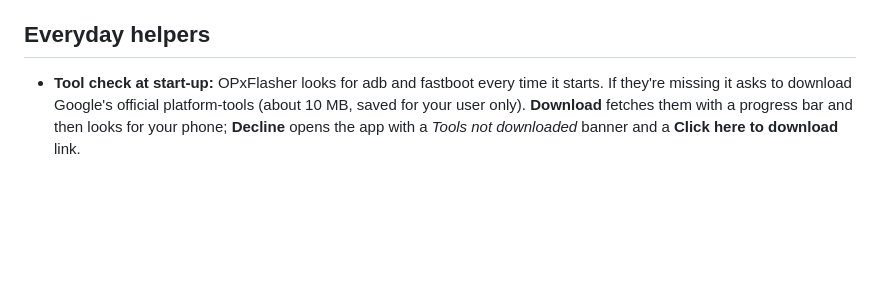
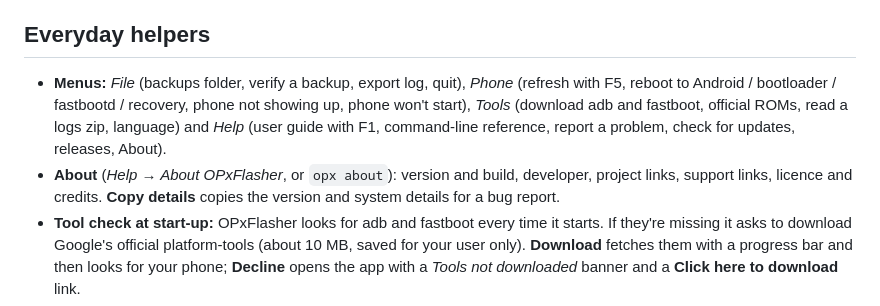
Before and after one commit to ox1d3x3/OPxFlasher, a Markdown page: docs/USER_GUIDE.md, the part around the change. Rendered like a GitHub page; blank space fills up the shorter version.

```diff
--- a/docs/USER_GUIDE.md
+++ b/docs/USER_GUIDE.md
@@ -281,6 +281,13 @@ profile can lock more (`keep_apps`).
 
 ## Everyday helpers
 
+- **Menus:** *File* (backups folder, verify a backup, export log, quit), *Phone* (refresh with F5,
+  reboot to Android / bootloader / fastbootd / recovery, phone not showing up, phone won't start),
+  *Tools* (download adb and fastboot, official ROMs, read a logs zip, language) and *Help* (user
+  guide with F1, command-line reference, report a problem, check for updates, releases, About).
+- **About** (*Help → About OPxFlasher*, or `opx about`): version and build, developer, project
+  links, support links, licence and credits. **Copy details** copies the version and system details
+  for a bug report.
 - **Tool check at start-up:** OPxFlasher looks for adb and fastboot every time it starts. If they're
   missing it asks to download Google's official platform-tools (about 10 MB, saved for your user
   only). **Download** fetches them with a progress bar and then looks for your phone; **Decline**
```
Also changed, not shown: README.md (+7 -0 lines), docs/CLI.md (+1 -0 lines), assets/screenshots/backup.png, 7 other files.
